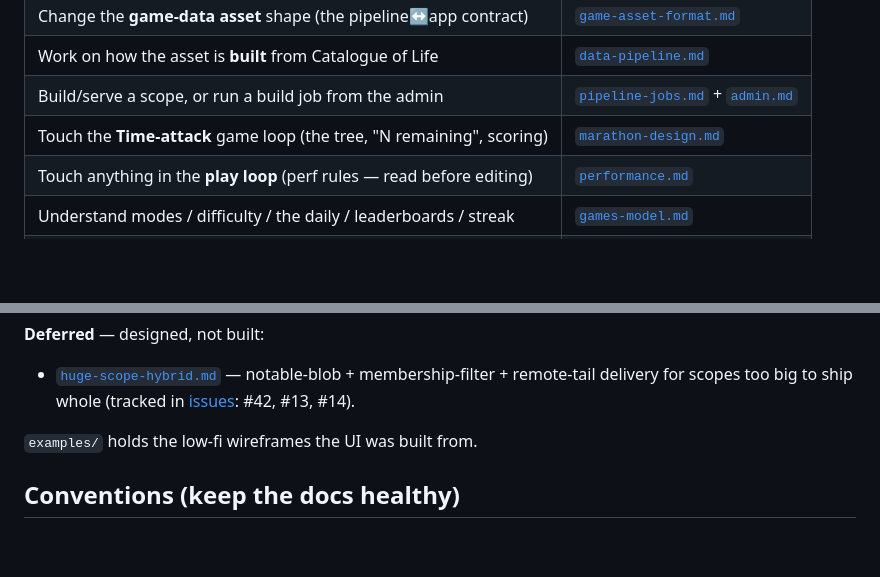
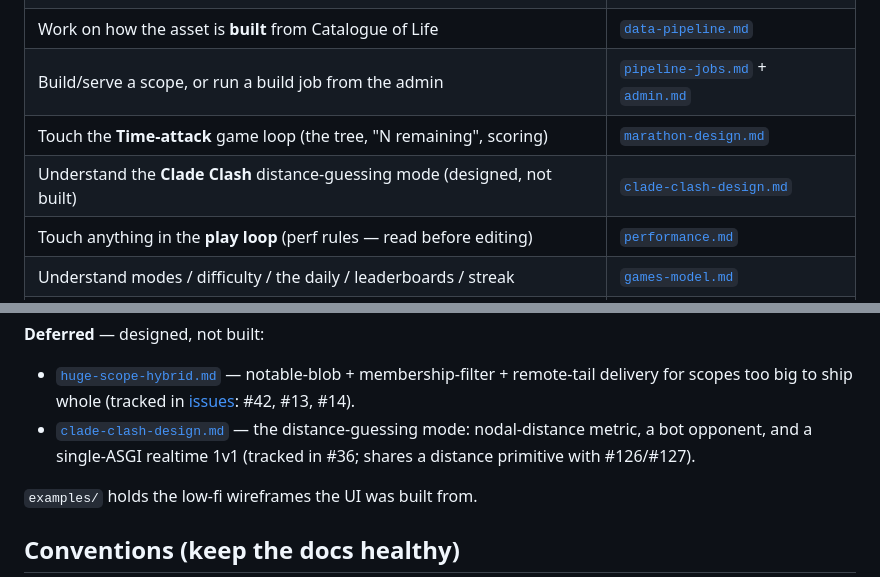
Before and after one commit to rafaelmdc/Cladewright, a Markdown page: docs/README.md, 2 parts joined by grey strips. Drawn GitHub-style; blank space fills up the shorter version.

```diff
--- a/docs/README.md
+++ b/docs/README.md
@@ -14,6 +14,7 @@ answers your question — don't read all of them. New to the repo? Read
 | Work on how the asset is **built** from Catalogue of Life | [`data-pipeline.md`](data-pipeline.md) |
 | Build/serve a scope, or run a build job from the admin | [`pipeline-jobs.md`](pipeline-jobs.md) + [`admin.md`](admin.md) |
 | Touch the **Time-attack** game loop (the tree, "N remaining", scoring) | [`marathon-design.md`](marathon-design.md) |
+| Understand the **Clade Clash** distance-guessing mode (designed, not built) | [`clade-clash-design.md`](clade-clash-design.md) |
 | Touch anything in the **play loop** (perf rules — read before editing) | [`performance.md`](performance.md) |
 | Understand modes / difficulty / the daily / leaderboards / streak | [`games-model.md`](games-model.md) |
 | Run the app locally | [`development.md`](development.md) |
@@ -40,6 +41,9 @@ answers your question — don't read all of them. New to the repo? Read
 **Deferred** — designed, not built:
 - [`huge-scope-hybrid.md`](huge-scope-hybrid.md) — notable-blob + membership-filter + remote-tail
   delivery for scopes too big to ship whole (tracked in [issues](https://github.com/rafaelmdc/Cladewright/issues): #42, #13, #14).
+- [`clade-clash-design.md`](clade-clash-design.md) — the distance-guessing mode: nodal-distance
+  metric, a bot opponent, and a single-ASGI realtime 1v1 (tracked in #36; shares a distance
+  primitive with #126/#127).
 
 `examples/` holds the low-fi wireframes the UI was built from.
 
```
Also changed, not shown: docs/clade-clash-design.md (added, +193 -0 lines).
